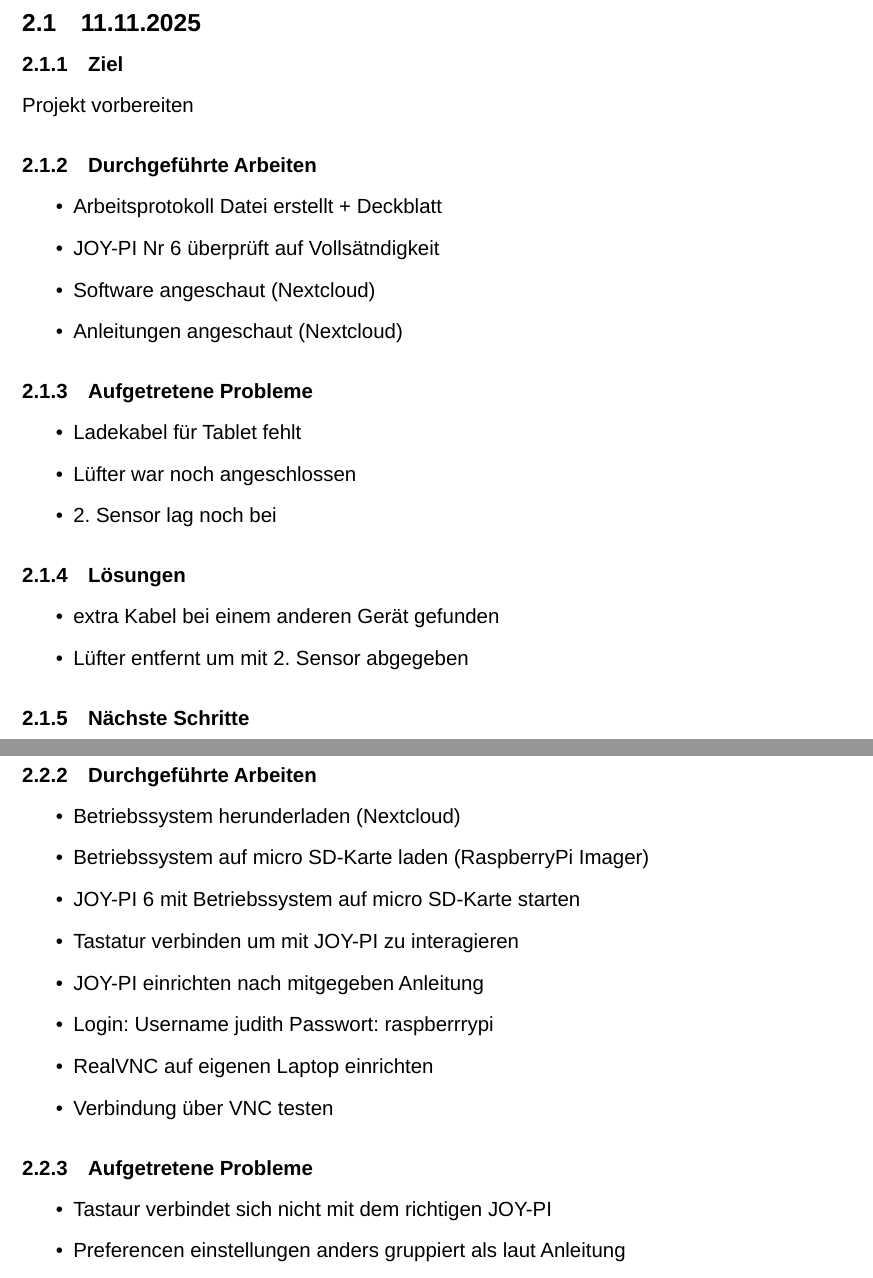
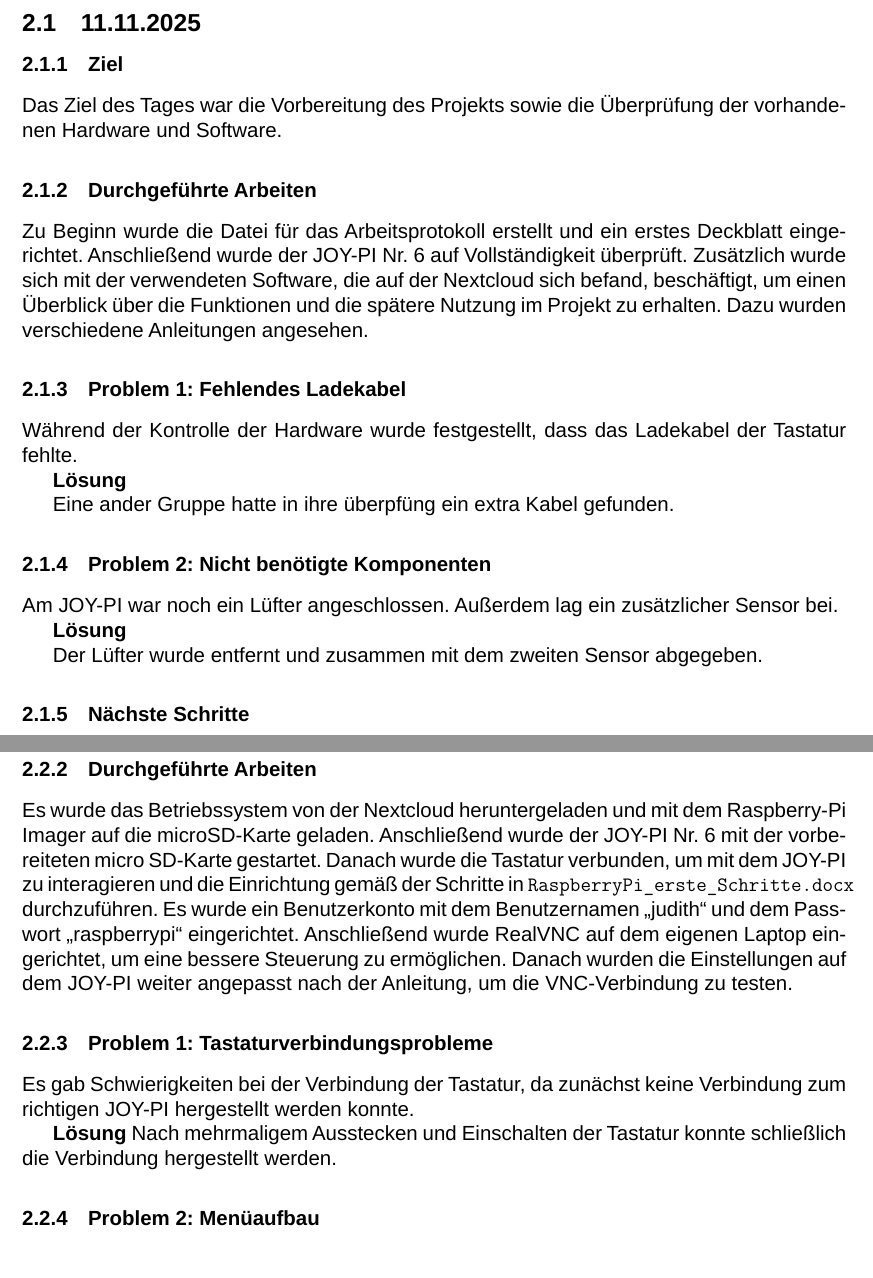
Before and after one commit to judithhoh/LF07-Taupunkt, a LaTeX document (Arbeitsprotokoll/Arbeitsprotokoll_main.tex, which reads Arbeitsprotokoll/tage/2025-11-11.tex, Arbeitsprotokoll/tage/2025-11-18.tex): two parts of pages 4 and 5 of 6 before the commit and two parts of pages 3 and 4 of 5 after it, joined at a grey line, cut so that both start at the same text. Compiled offline with LuaLaTeX; a missing font is replaced by an installed copy or a similar font.

Commit message:
Arbeitsprotokol überaieter (Strukutr von Tag

```diff
--- a/Arbeitsprotokoll/tage/2025-11-11.tex
+++ b/Arbeitsprotokoll/tage/2025-11-11.tex
@@ -1,23 +1,32 @@
 \subsection{11.11.2025}
 
 \subsubsection{Ziel}
-Projekt vorbereiten
+Das Ziel des Tages war die Vorbereitung des Projekts sowie die
+Überprüfung der vorhandenen Hardware und Software.
 
 \subsubsection{Durchgeführte Arbeiten}
-\begin{itemize}
-    \item Arbeitsprotokoll Datei erstellt + Deckblatt
-    \item JOY-PI Nr 6 überprüft auf Vollsätndigkeit
-    \item Software angeschaut (Nextcloud)
-    \item Anleitungen angeschaut (Nextcloud)
-\end{itemize}
-\subsubsection{Aufgetretene Probleme}
-\begin{itemize}
-    \item Ladekabel für Tablet fehlt
-    \item Lüfter war noch angeschlossen
-    \item 2. Sensor lag noch bei
-\end{itemize}
-\subsubsection{Lösungen}
-\begin{itemize}
-    \item extra Kabel bei einem anderen Gerät gefunden
-    \item Lüfter entfernt um mit 2. Sensor abgegeben
-\end{itemize}
+Zu Beginn wurde die Datei für das Arbeitsprotokoll erstellt und ein
+erstes Deckblatt eingerichtet. Anschließend wurde der JOY-PI Nr. 6
+auf Vollständigkeit überprüft. Zusätzlich wurde sich mit der verwendeten
+Software, die auf der Nextcloud sich befand, beschäftigt, um einen Überblick
+über die Funktionen und die spätere Nutzung im Projekt zu erhalten. Dazu
+wurden verschiedene Anleitungen angesehen.
+
+\subsubsection{Problem 1: Fehlendes Ladekabel}
+
+Während der Kontrolle der Hardware wurde festgestellt,
+dass das Ladekabel der Tastatur fehlte.
+
+\textbf{Lösung}
+
+Eine ander Gruppe hatte in ihre überpfüng ein extra Kabel gefunden.
+
+\subsubsection{Problem 2: Nicht benötigte Komponenten}
+
+Am JOY-PI war noch ein Lüfter angeschlossen.
+Außerdem lag ein zusätzlicher Sensor bei.
+
+\textbf{Lösung}
+
+Der Lüfter wurde entfernt und zusammen mit dem zweiten
+Sensor abgegeben.
--- a/Arbeitsprotokoll/tage/2025-11-18.tex
+++ b/Arbeitsprotokoll/tage/2025-11-18.tex
@@ -5,17 +6,21 @@ JOY-PI Nr. 6 einrichten
 
 \subsubsection{Durchgeführte Arbeiten}
-\begin{itemize}
-    \item Betriebssystem herunderladen (Nextcloud)
-    \item Betriebssystem auf micro SD-Karte laden (RaspberryPi Imager)
-    \item JOY-PI 6 mit Betriebssystem auf micro SD-Karte starten
-    \item Tastatur verbinden um mit JOY-PI zu interagieren
-    \item JOY-PI einrichten nach mitgegeben Anleitung
-    \item Login: Username judith Passwort: raspberrrypi
-    \item RealVNC auf eigenen Laptop einrichten
-    \item Verbindung über VNC testen
-\end{itemize}
-\subsubsection{Aufgetretene Probleme}
-\begin{itemize}
-    \item Tastaur verbindet sich nicht mit dem richtigen JOY-PI
-    \item Preferencen einstellungen anders gruppiert als laut Anleitung
-\end{itemize}
+Es wurde das Betriebssystem von der Nextcloud heruntergeladen und mit dem
+Raspberry-Pi Imager auf die microSD-Karte geladen.
+Anschließend wurde der JOY-PI Nr. 6 mit der vorbereiteten micro SD-Karte gestartet.
+Danach wurde die Tastatur verbunden, um mit dem JOY-PI zu interagieren und die
+Einrichtung gemäß der Schritte in \texttt{RaspberryPi\_erste\_Schritte.docx} durchzuführen.
+Es wurde ein Benutzerkonto mit dem Benutzernamen „judith“ und dem Passwort „raspberrypi“
+eingerichtet. Anschließend wurde RealVNC auf dem eigenen Laptop eingerichtet, um eine bessere
+Steuerung zu ermöglichen. Danach wurden die Einstellungen auf dem JOY-PI weiter angepasst
+nach der Anleitung, um die VNC-Verbindung zu testen.
+
+\subsubsection{Problem 1: Tastaturverbindungsprobleme}
+Es gab Schwierigkeiten bei der Verbindung der Tastatur,
+da zunächst keine Verbindung zum richtigen JOY-PI hergestellt werden konnte.
+
+\textbf{Lösung}
+Nach mehrmaligem Ausstecken und Einschalten der Tastatur konnte schließlich die
+Verbindung hergestellt werden.
+
+\subsubsection{Problem 2: Menüaufbau}
```
Also changed, not shown: Arbeitsprotokoll/Arbeitsprotokoll_main.tex (+6 -6 lines), Arbeitsprotokoll/tage/2025-11-11.tex (4 more changed lines), Arbeitsprotokoll/tage/2025-11-18.tex (15 more changed lines), 7 other files.
